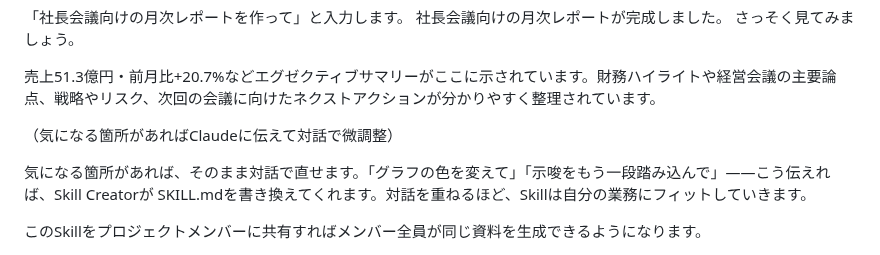
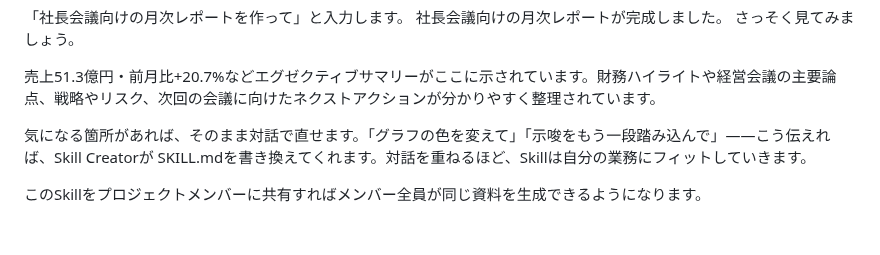
Before and after one commit to TakuyaTsuchiya/claude-lecture, a Markdown page: s3v2/script.md, the part around the change. Rendered like a GitHub page; blank space fills up the shorter version.

Commit message:
S3V2: 微調整のト書きを削除
Co-Authored-By: Claude Sonnet 4.6 <noreply@anthropic.com>

```diff
--- a/s3v2/script.md
+++ b/s3v2/script.md
@@ -70,7 +70,6 @@ SKILL.mdは普通のMarkdownファイルです。「どんな言葉でトリガ
 
 売上51.3億円・前月比+20.7%などエグゼクティブサマリーがここに示されています。財務ハイライトや経営会議の主要論点、戦略やリスク、次回の会議に向けたネクストアクションが分かりやすく整理されています。
 
-（気になる箇所があればClaudeに伝えて対話で微調整）
 
 気になる箇所があれば、そのまま対話で直せます。「グラフの色を変えて」「示唆をもう一段踏み込んで」——こう伝えれば、Skill Creatorが SKILL.mdを書き換えてくれます。対話を重ねるほど、Skillは自分の業務にフィットしていきます。
 
```
